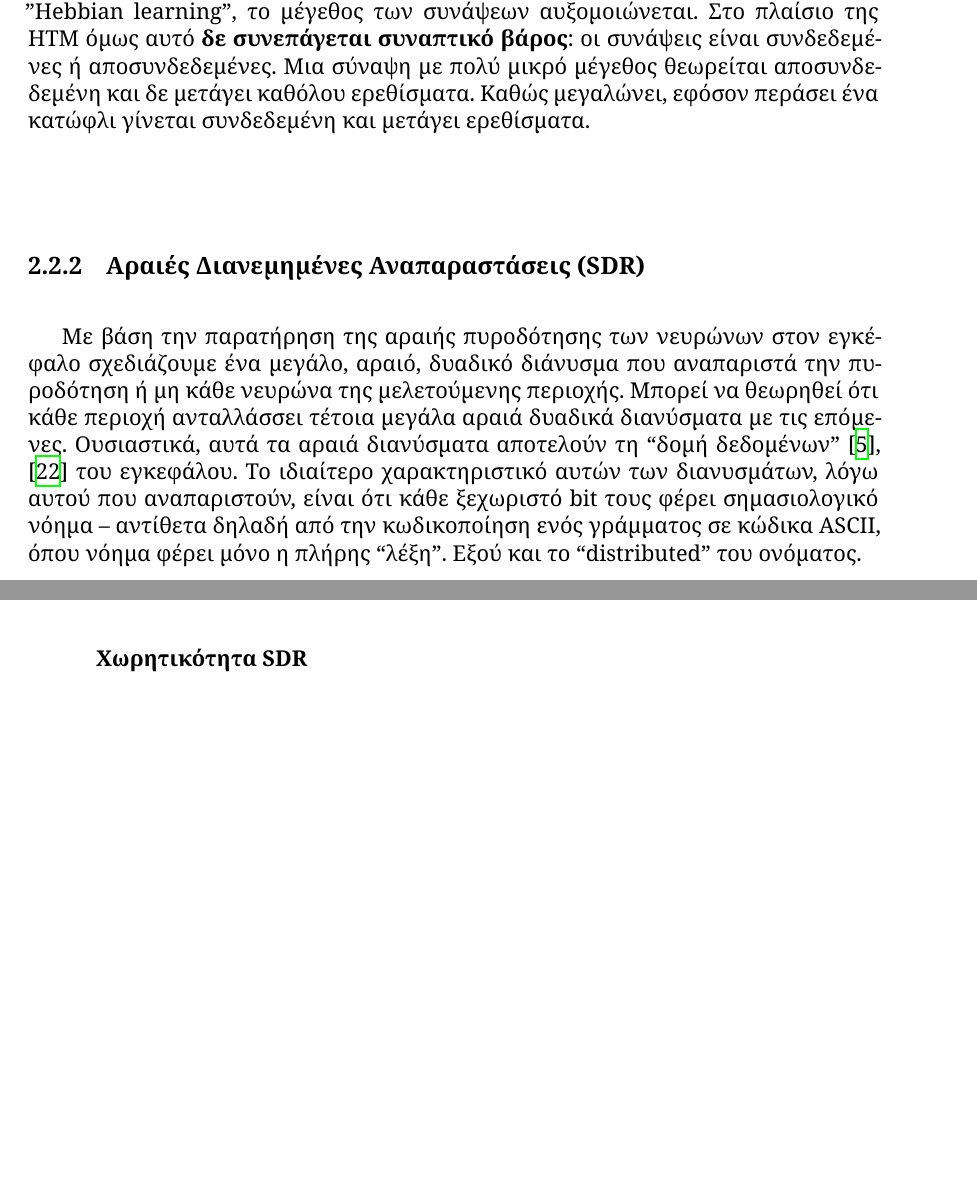
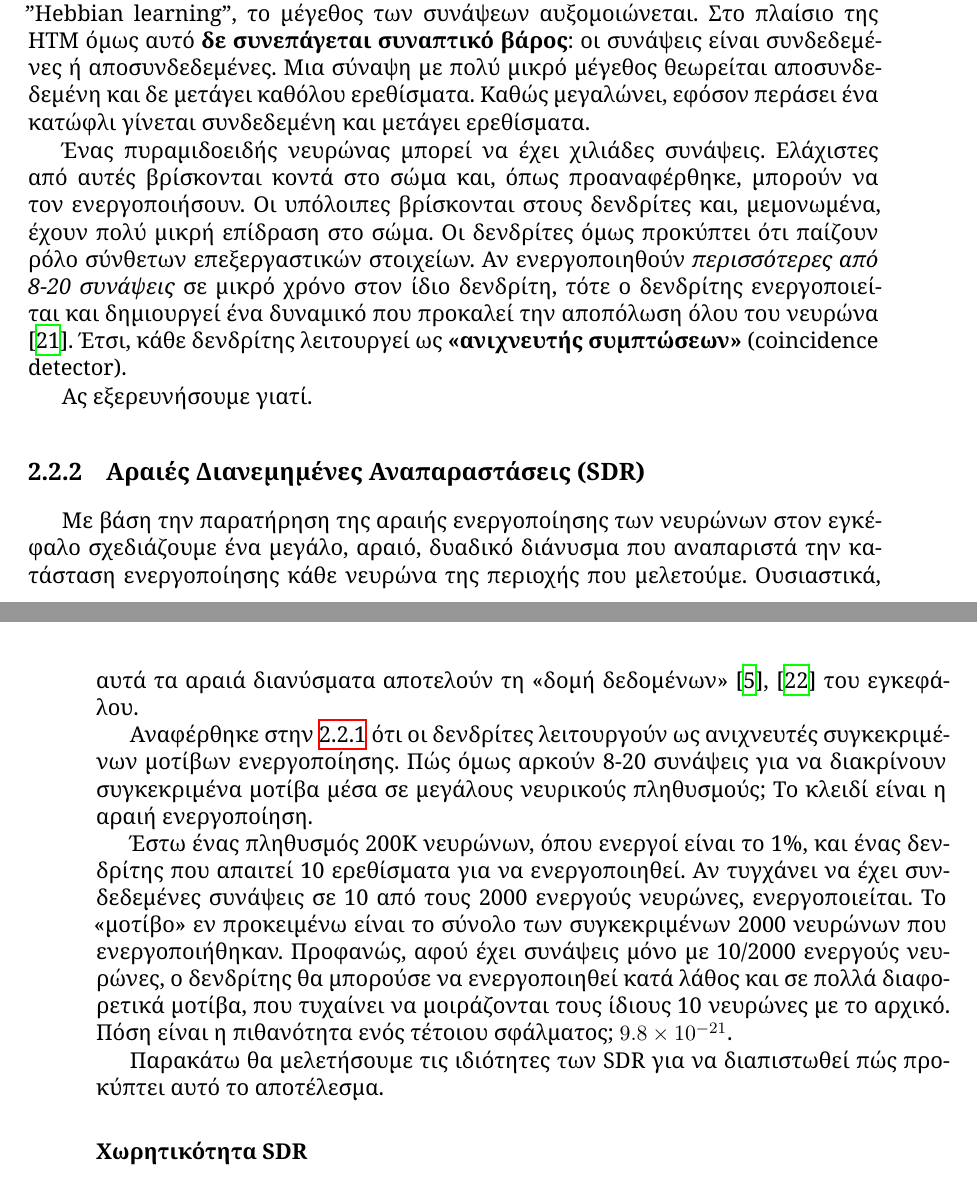
Before and after one commit to Oblynx/thesis-htm.jl, a LaTeX thesis (kosamara-thesis-main.tex, which reads chapters/htm.tex): two parts of pages 15 and 16 of 24 before the commit and two parts of pages 15 and 16 of 25 after it, joined at a grey line, cut so that both start at the same text, the shorter picture padded with empty space. Compiled offline with XeLaTeX.

Commit message:
Start describing SDRs

```diff
--- a/chapters/htm.tex
+++ b/chapters/htm.tex
@@ -153,13 +153,31 @@
 	Μια σύναψη με πολύ μικρό μέγεθος θεωρείται αποσυνδεδεμένη και δε μετάγει καθόλου ερεθίσματα.
 	Καθώς μεγαλώνει, εφόσον περάσει ένα κατώφλι γίνεται συνδεδεμένη και μετάγει ερεθίσματα.
 
+	Ένας πυραμιδοειδής νευρώνας μπορεί να έχει χιλιάδες συνάψεις. Ελάχιστες από αυτές βρίσκονται κοντά στο σώμα και, όπως προαναφέρθηκε, μπορούν να τον ενεργοποιήσουν.
+	Οι υπόλοιπες βρίσκονται στους δενδρίτες και, μεμονωμένα, έχουν πολύ μικρή επίδραση στο σώμα.
+	Οι δενδρίτες όμως προκύπτει ότι παίζουν ρόλο σύνθετων επεξεργαστικών στοιχείων.
+	Αν ενεργοποιηθούν \textit{περισσότερες από 8-20 συνάψεις} σε μικρό χρόνο στον ίδιο δενδρίτη, τότε ο δενδρίτης ενεργοποιείται και δημιουργεί ένα δυναμικό που προκαλεί την αποπόλωση όλου του νευρώνα \parencite{hawkinsWhyNeuronsHave2016}.
+	Έτσι, κάθε δενδρίτης λειτουργεί ως \textbf{«ανιχνευτής συμπτώσεων»} (coincidence detector).
+
+	Ας εξερευνήσουμε γιατί.
+
+
 \subsection{Αραιές Διανεμημένες Αναπαραστάσεις (SDR)}
 
-Με βάση την παρατήρηση της αραιής πυροδότησης των νευρώνων στον εγκέφαλο σχεδιάζουμε ένα μεγάλο, αραιό, δυαδικό διάνυσμα που αναπαριστά την πυροδότηση ή μη κάθε νευρώνα της μελετούμενης περιοχής.
-Μπορεί να θεωρηθεί ότι κάθε περιοχή ανταλλάσσει τέτοια μεγάλα αραιά δυαδικά διανύσματα με τις επόμενες.
-Ουσιαστικά, αυτά τα αραιά διανύσματα αποτελούν τη ``δομή δεδομένων'' \cite{neuronssynapses,sdrkanerva} του εγκεφάλου.
-Το ιδιαίτερο χαρακτηριστικό αυτών των διανυσμάτων, λόγω αυτού που αναπαριστούν, είναι ότι κάθε ξεχωριστό bit τους φέρει σημασιολογικό νόημα -- αντίθετα δηλαδή από την κωδικοποίηση ενός γράμματος σε κώδικα ASCII, όπου νόημα φέρει μόνο η πλήρης ``λέξη''.
-Εξού και το ``distributed'' του ονόματος.
+Με βάση την παρατήρηση της αραιής ενεργοποίησης των νευρώνων στον εγκέφαλο σχεδιάζουμε ένα μεγάλο, αραιό, δυαδικό διάνυσμα που αναπαριστά την κατάσταση ενεργοποίησης κάθε νευρώνα της περιοχής που μελετούμε.
+Ουσιαστικά, αυτά τα αραιά διανύσματα αποτελούν τη «δομή δεδομένων» \cite{neuronssynapses,sdrkanerva} του εγκεφάλου.
+
+Αναφέρθηκε στην \ref{sec:model_neuron} ότι οι δενδρίτες λειτουργούν ως ανιχνευτές συγκεκριμένων μοτίβων ενεργοποίησης.
+Πώς όμως αρκούν 8-20 συνάψεις για να διακρίνουν συγκεκριμένα μοτίβα μέσα σε μεγάλους νευρικούς πληθυσμούς; Το κλειδί είναι η αραιή ενεργοποίηση.
+
+Έστω ένας πληθυσμός 200K νευρώνων, όπου ενεργοί είναι το 1\%, και ένας δενδρίτης που απαιτεί 10 ερεθίσματα για να ενεργοποιηθεί.
+Αν τυγχάνει να έχει συνδεδεμένες συνάψεις σε 10 από τους 2000 ενεργούς νευρώνες, ενεργοποιείται.
+Το «μοτίβο» εν προκειμένω είναι το σύνολο των συγκεκριμένων 2000 νευρώνων που ενεργοποιήθηκαν.
+Προφανώς, αφού έχει συνάψεις μόνο με 10/2000 ενεργούς νευρώνες, ο δενδρίτης θα μπορούσε να ενεργοποιηθεί κατά λάθος και σε πολλά διαφορετικά μοτίβα,
+που τυχαίνει να μοιράζονται τους ίδιους 10 νευρώνες με το αρχικό.
+Πόση είναι η πιθανότητα ενός τέτοιου σφάλματος; $9.8\times 10^{-21}$.
+
+Παρακάτω θα μελετήσουμε τις ιδιότητες των SDR για να διαπιστωθεί πώς προκύπτει αυτό το αποτέλεσμα.
 
 \subsubsection{Χωρητικότητα SDR}
 
```
Also changed, not shown: kosamara-thesis-main.pdf, chapters/htm.tex (2 more changed lines). Lines whose indentation alone changed are shown as unchanged.
